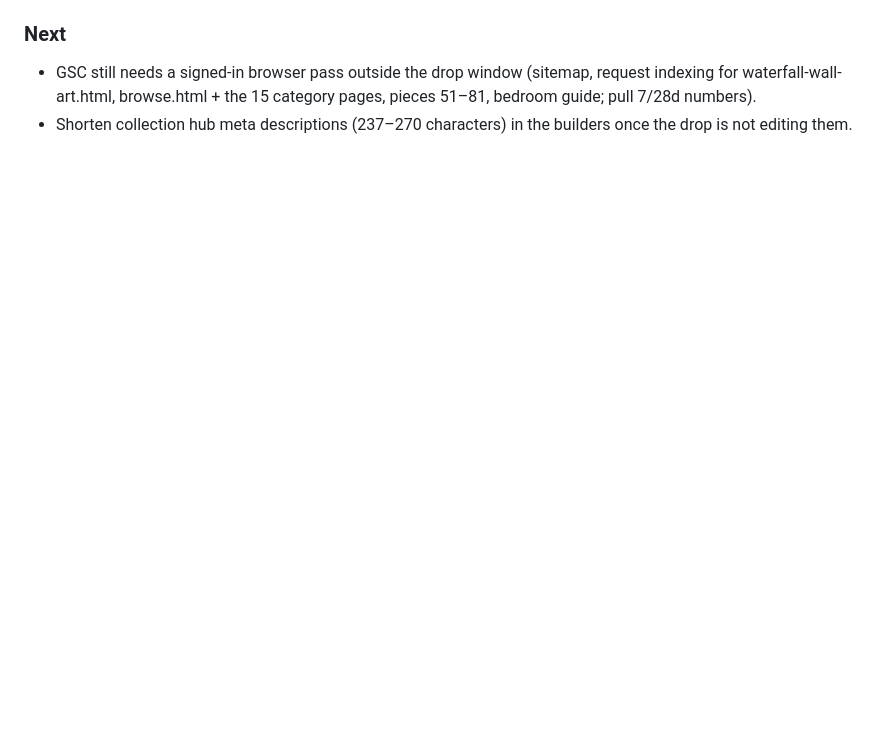
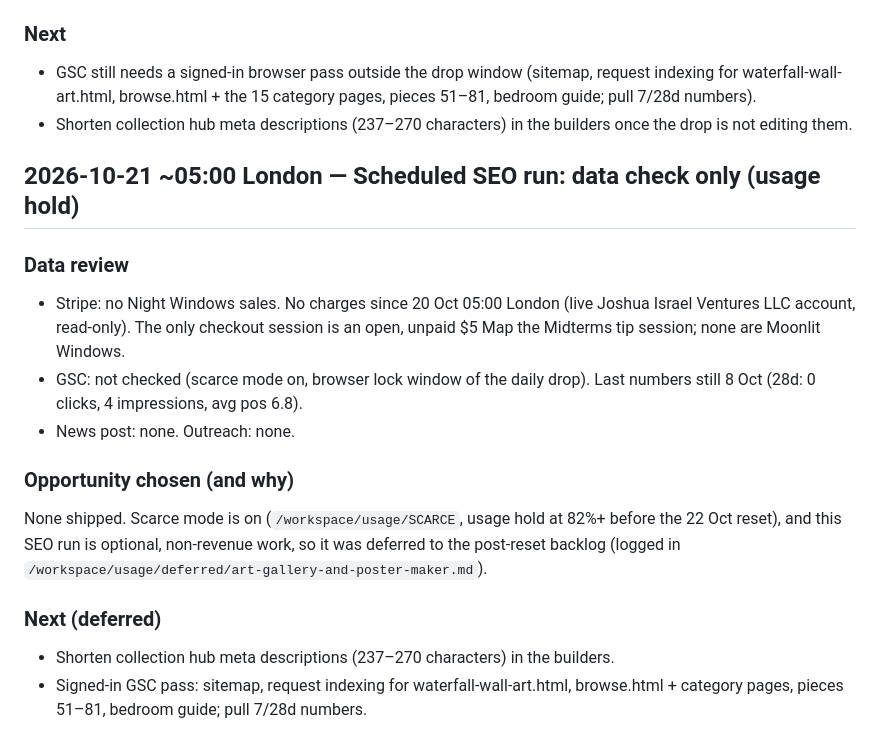
Before and after one commit to joshuaofisrael/promptframed, a Markdown page: docs/SEO_LOG.md, the part around the change. Rendered like a GitHub page; blank space fills up the shorter version.

Commit message:
SEO log 2026-10-21: data check only (usage hold)

```diff
--- a/docs/SEO_LOG.md
+++ b/docs/SEO_LOG.md
@@ -524,3 +524,16 @@ Technical audit found the site had no `404.html`. Any mistyped, shared-wrong or
 ### Next
 - GSC still needs a signed-in browser pass outside the drop window (sitemap, request indexing for waterfall-wall-art.html, browse.html + the 15 category pages, pieces 51–81, bedroom guide; pull 7/28d numbers).
 - Shorten collection hub meta descriptions (237–270 characters) in the builders once the drop is not editing them.
+
+## 2026-10-21 ~05:00 London — Scheduled SEO run: data check only (usage hold)
+### Data review
+- Stripe: no Night Windows sales. No charges since 20 Oct 05:00 London (live Joshua Israel Ventures LLC account, read-only). The only checkout session is an open, unpaid $5 Map the Midterms tip session; none are Moonlit Windows.
+- GSC: not checked (scarce mode on, browser lock window of the daily drop). Last numbers still 8 Oct (28d: 0 clicks, 4 impressions, avg pos 6.8).
+- News post: none. Outreach: none.
+
+### Opportunity chosen (and why)
+None shipped. Scarce mode is on (`/workspace/usage/SCARCE`, usage hold at 82%+ before the 22 Oct reset), and this SEO run is optional, non-revenue work, so it was deferred to the post-reset backlog (logged in `/workspace/usage/deferred/art-gallery-and-poster-maker.md`).
+
+### Next (deferred)
+- Shorten collection hub meta descriptions (237–270 characters) in the builders.
+- Signed-in GSC pass: sitemap, request indexing for waterfall-wall-art.html, browse.html + category pages, pieces 51–81, bedroom guide; pull 7/28d numbers.
```
